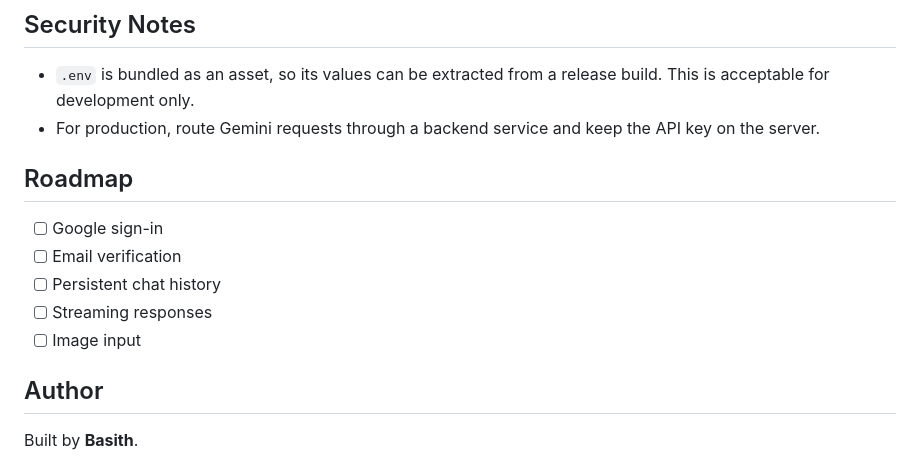
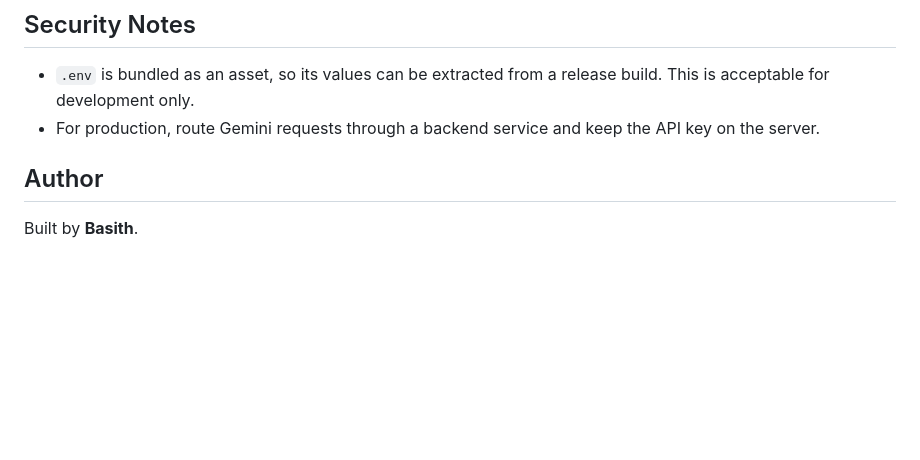
Before and after one commit to abdul-bas/Thinksy-AI, a Markdown page: README.md, the part around the change. Rendered like a GitHub page; blank space fills up the shorter version.

```diff
--- a/README.md
+++ b/README.md
@@ -166,13 +166,6 @@ flutter run
 - `.env` is bundled as an asset, so its values can be extracted from a release build. This is acceptable for development only.
 - For production, route Gemini requests through a backend service and keep the API key on the server.
 
-## Roadmap
-
-- [ ] Google sign-in
-- [ ] Email verification
-- [ ] Persistent chat history
-- [ ] Streaming responses
-- [ ] Image input
 
 ## Author
 
```
